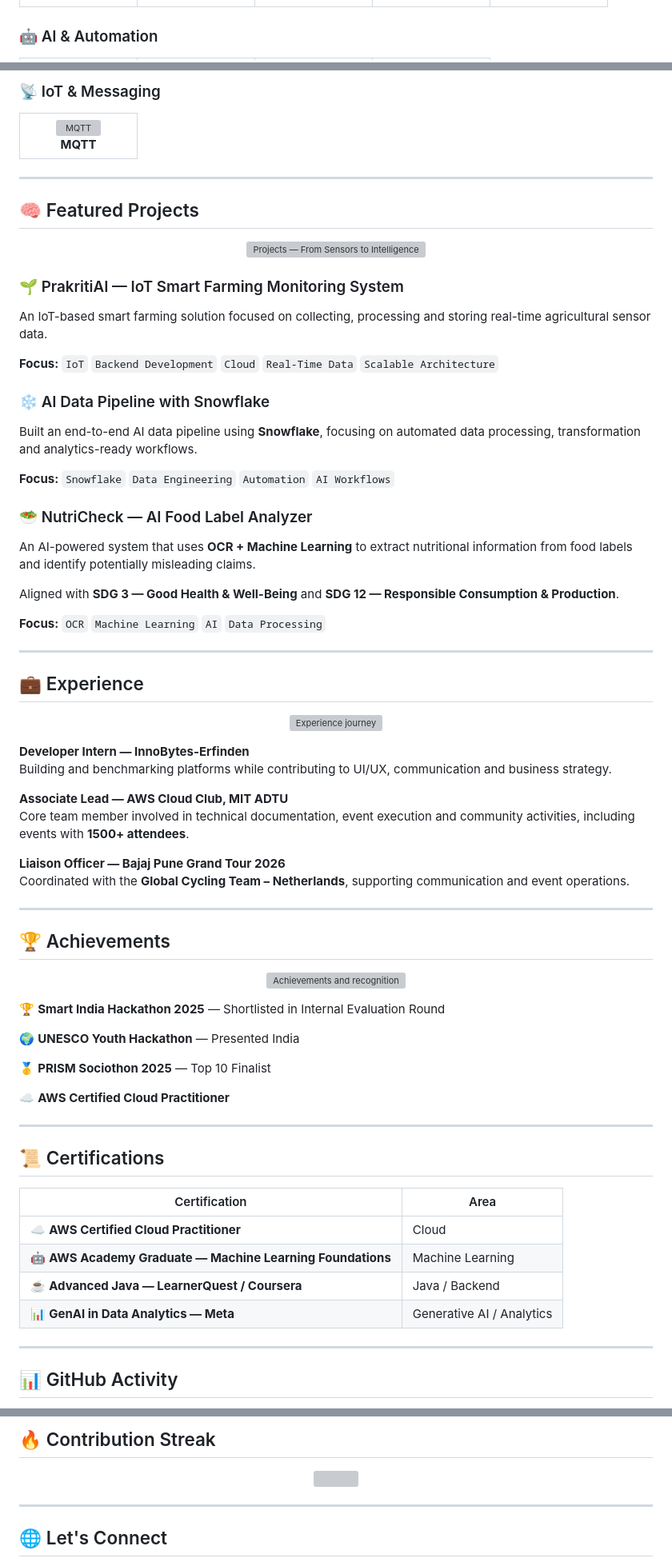
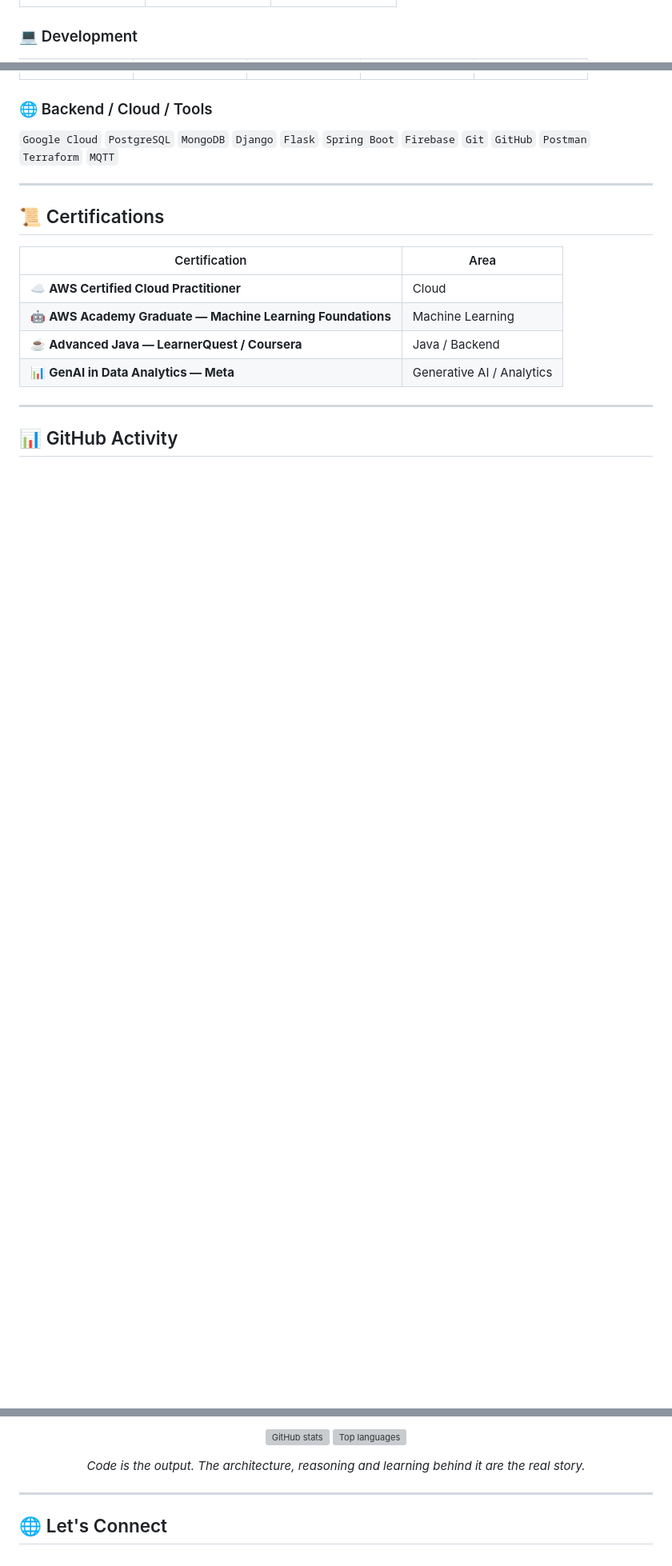
Before and after one commit to deepeshspatil/deepeshspatil, a Markdown page: README.md, 3 parts joined by grey strips. Shown at 80% size. Drawn GitHub-style; blank space fills up the shorter version; grey boxes are pictures that could not be loaded.

```diff
--- a/README.md
+++ b/README.md
@@ -65,4 +188,6 @@ My strongest professional direction is toward **cloud-native engineering and int
 </tr></table>
+</p>
 
-### 🤖 AI & Automation
+### 💻 Development
+<p align="center">
 <table align="center"><tr>
@@ -92,54 +202,5 @@ My strongest professional direction is toward **cloud-native engineering and int
-### 📡 IoT & Messaging
-<table align="center"><tr><td align="center" width="120"><img src="https://cdn.simpleicons.org/mqtt/660066" width="50" height="50" alt="MQTT"/><br/><b>MQTT</b></td></tr></table>
-
----
-
-## 🧠 Featured Projects
-<p align="center"><img src="assets/projects.svg" width="100%" alt="Projects — From Sensors to Intelligence" /></p>
-
-### 🌱 PrakritiAI — IoT Smart Farming Monitoring System
-An IoT-based smart farming solution focused on collecting, processing and storing real-time agricultural sensor data.
-
-**Focus:** `IoT` `Backend Development` `Cloud` `Real-Time Data` `Scalable Architecture`
-
-### ❄️ AI Data Pipeline with Snowflake
-Built an end-to-end AI data pipeline using **Snowflake**, focusing on automated data processing, transformation and analytics-ready workflows.
-
-**Focus:** `Snowflake` `Data Engineering` `Automation` `AI Workflows`
-
-### 🥗 NutriCheck — AI Food Label Analyzer
-An AI-powered system that uses **OCR + Machine Learning** to extract nutritional information from food labels and identify potentially misleading claims.
-
-Aligned with **SDG 3 — Good Health & Well-Being** and **SDG 12 — Responsible Consumption & Production**.
-
-**Focus:** `OCR` `Machine Learning` `AI` `Data Processing`
-
----
-
-## 💼 Experience
-<p align="center"><img src="assets/experience.svg" width="100%" alt="Experience journey" /></p>
-
-**Developer Intern — InnoBytes-Erfinden**
-Building and benchmarking platforms while contributing to UI/UX, communication and business strategy.
-
-**Associate Lead — AWS Cloud Club, MIT ADTU**
-Core team member involved in technical documentation, event execution and community activities, including events with **1500+ attendees**.
-
-**Liaison Officer — Bajaj Pune Grand Tour 2026**
-Coordinated with the **Global Cycling Team – Netherlands**, supporting communication and event operations.
-
----
-
-## 🏆 Achievements
-<p align="center"><img src="assets/achievements.svg" width="100%" alt="Achievements and recognition" /></p>
-
-🏆 **Smart India Hackathon 2025** — Shortlisted in Internal Evaluation Round
-
-🌍 **UNESCO Youth Hackathon** — Presented India
-
-🥇 **PRISM Sociothon 2025** — Top 10 Finalist
-
-☁️ **AWS Certified Cloud Practitioner**
+### 🌐 Backend / Cloud / Tools
+`Google Cloud` `PostgreSQL` `MongoDB` `Django` `Flask` `Spring Boot` `Firebase` `Git` `GitHub` `Postman` `Terraform` `MQTT`
 
 ---
 
@@ -159,6 +219,10 @@ Coordinated with the **Global Cycling Team – Netherlands**, supporting communi
 
-## 🔥 Contribution Streak
-<p align="center"><img src="https://streak-stats.demolab.com?user=deepeshspatil&theme=tokyonight&hide_border=true"/></p>
+<p align="center">
+  <img src="https://github-readme-stats.vercel.app/api?username=deepeshspatil&show_icons=true&theme=tokyonight&hide_border=true" height="170" alt="GitHub stats" />
+  <img src="https://github-readme-stats.vercel.app/api/top-langs/?username=deepeshspatil&layout=compact&theme=tokyonight&hide_border=true" height="170" alt="Top languages" />
+</p>
+
+<p align="center"><i>Code is the output. The architecture, reasoning and learning behind it are the real story.</i></p>
 
 ---
 
```
Also changed, not shown: other parts of README.md (+173 -61 lines).
